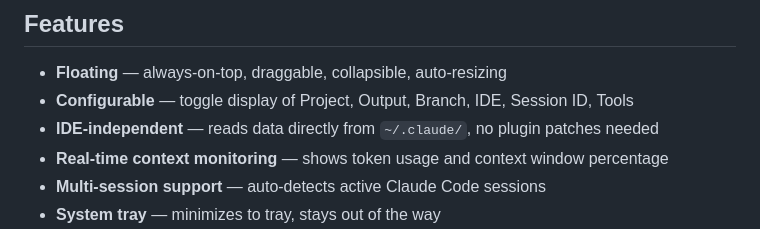
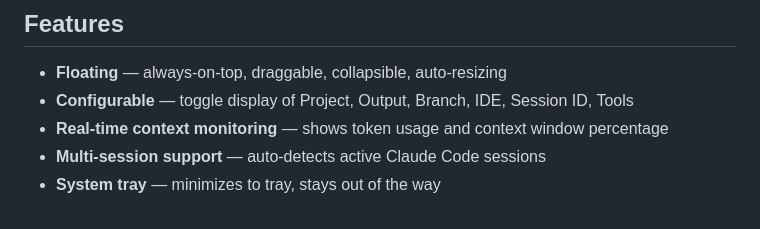
Before and after one commit to leihuang830102-hash/Claude-Hud_Floating_Bar, a Markdown page: README.md, the part around the change. Rendered like a GitHub page.

Commit message:
Update README.md
remove IDE display

```diff
--- a/README.md
+++ b/README.md
@@ -16,7 +16,6 @@ A cross-platform **floating desktop window** that displays Claude Code context s
 
 - **Floating** — always-on-top, draggable, collapsible, auto-resizing
 - **Configurable** — toggle display of Project, Output, Branch, IDE, Session ID, Tools
-- **IDE-independent** — reads data directly from `~/.claude/`, no plugin patches needed
 - **Real-time context monitoring** — shows token usage and context window percentage
 - **Multi-session support** — auto-detects active Claude Code sessions
 - **System tray** — minimizes to tray, stays out of the way
```
